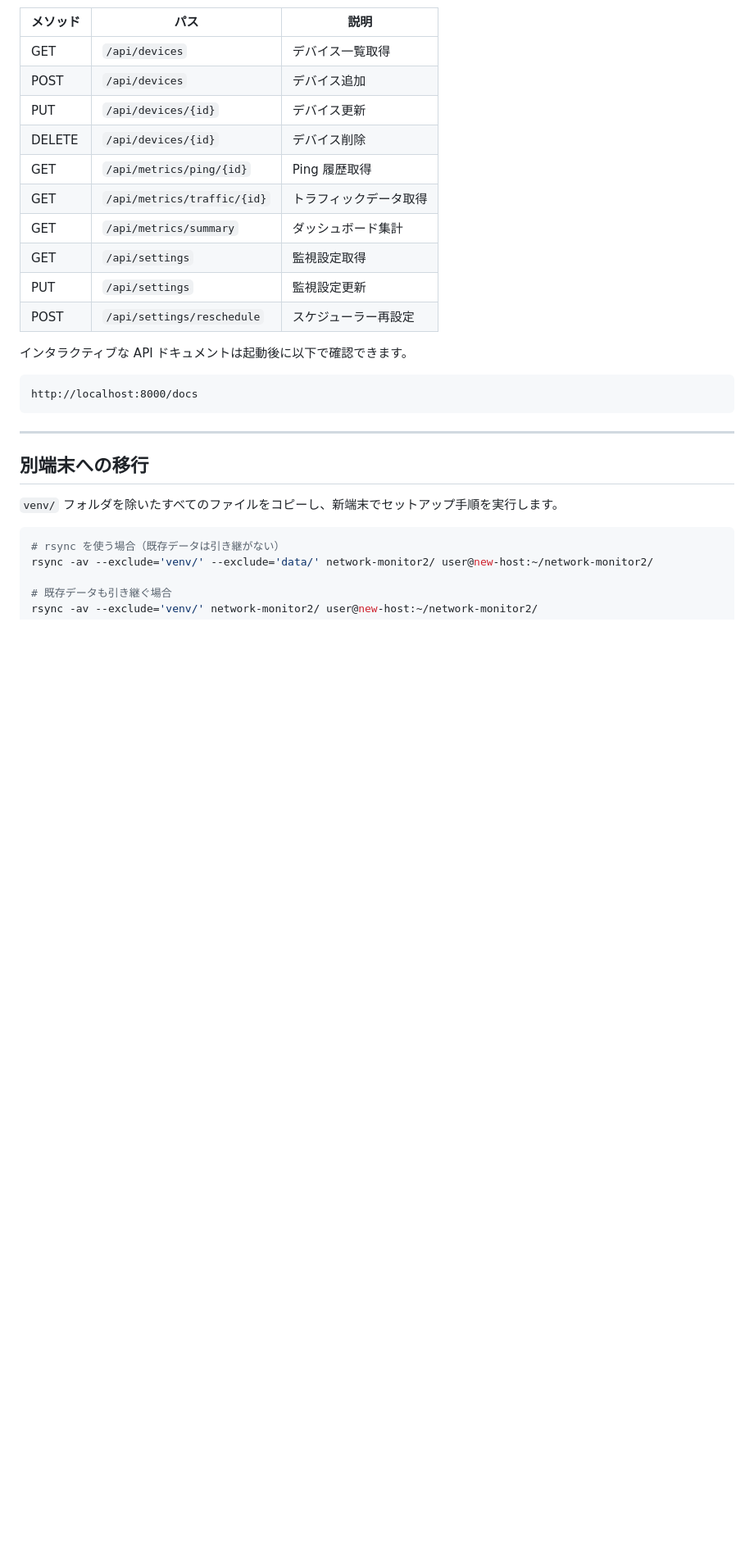
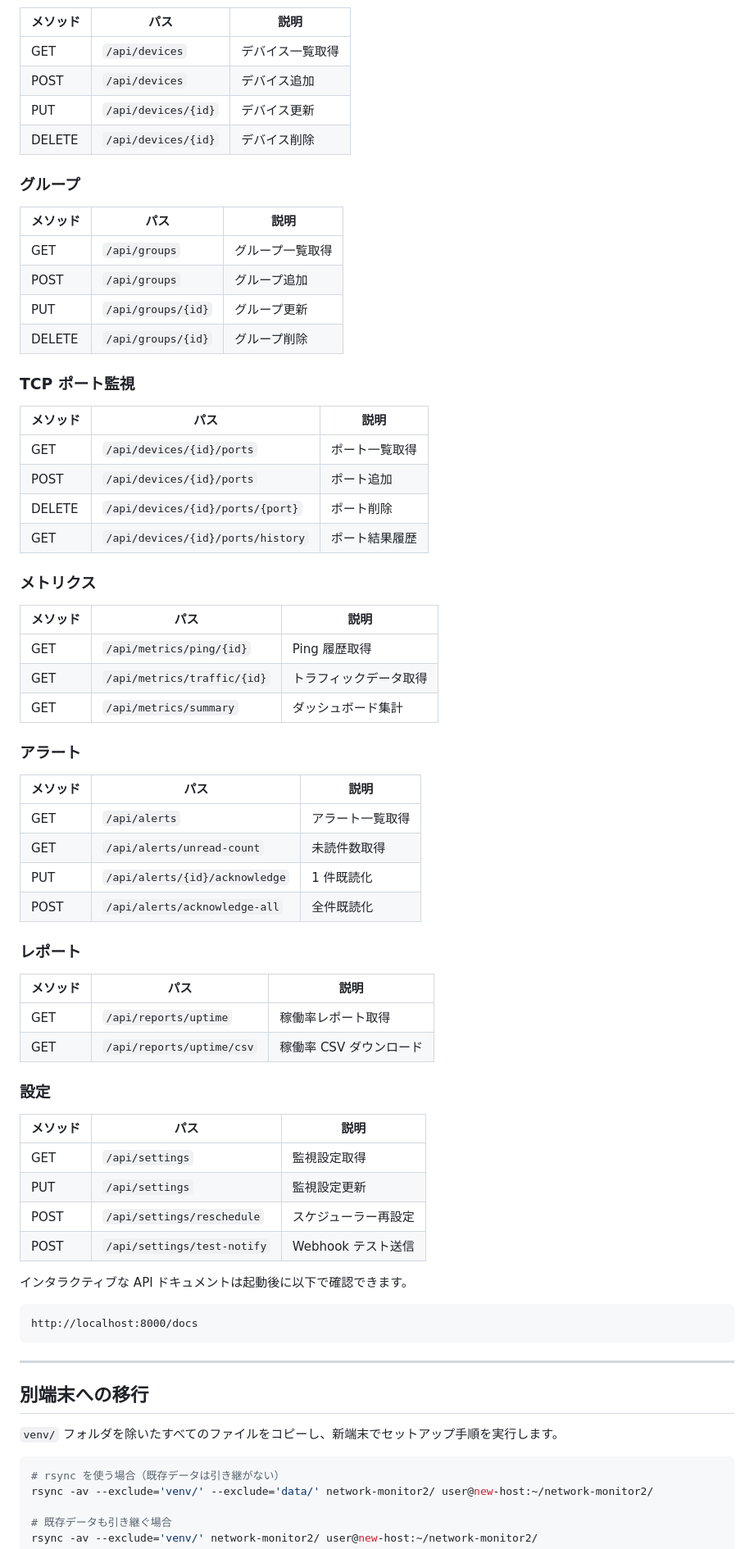
Before and after one commit to Shigeyukii/network-monitor2, a Markdown page: README.md, the part around one of its changes. Shown at 82% size. Rendered like a GitHub page; blank space fills up the shorter version.

```diff
--- a/README.md
+++ b/README.md
@@ -150,12 +215,57 @@ http://<サーバーの IP アドレス>:8000
 | POST | `/api/devices` | デバイス追加 |
 | PUT | `/api/devices/{id}` | デバイス更新 |
 | DELETE | `/api/devices/{id}` | デバイス削除 |
+
+### グループ
+
+| メソッド | パス | 説明 |
+|---|---|---|
+| GET | `/api/groups` | グループ一覧取得 |
+| POST | `/api/groups` | グループ追加 |
+| PUT | `/api/groups/{id}` | グループ更新 |
+| DELETE | `/api/groups/{id}` | グループ削除 |
+
+### TCP ポート監視
+
+| メソッド | パス | 説明 |
+|---|---|---|
+| GET | `/api/devices/{id}/ports` | ポート一覧取得 |
+| POST | `/api/devices/{id}/ports` | ポート追加 |
+| DELETE | `/api/devices/{id}/ports/{port}` | ポート削除 |
+| GET | `/api/devices/{id}/ports/history` | ポート結果履歴 |
+
+### メトリクス
+
+| メソッド | パス | 説明 |
+|---|---|---|
 | GET | `/api/metrics/ping/{id}` | Ping 履歴取得 |
 | GET | `/api/metrics/traffic/{id}` | トラフィックデータ取得 |
 | GET | `/api/metrics/summary` | ダッシュボード集計 |
+
+### アラート
+
+| メソッド | パス | 説明 |
+|---|---|---|
+| GET | `/api/alerts` | アラート一覧取得 |
+| GET | `/api/alerts/unread-count` | 未読件数取得 |
+| PUT | `/api/alerts/{id}/acknowledge` | 1 件既読化 |
+| POST | `/api/alerts/acknowledge-all` | 全件既読化 |
+
+### レポート
+
+| メソッド | パス | 説明 |
+|---|---|---|
+| GET | `/api/reports/uptime` | 稼働率レポート取得 |
+| GET | `/api/reports/uptime/csv` | 稼働率 CSV ダウンロード |
+
+### 設定
+
+| メソッド | パス | 説明 |
+|---|---|---|
 | GET | `/api/settings` | 監視設定取得 |
 | PUT | `/api/settings` | 監視設定更新 |
 | POST | `/api/settings/reschedule` | スケジューラー再設定 |
+| POST | `/api/settings/test-notify` | Webhook テスト送信 |
 
 インタラクティブな API ドキュメントは起動後に以下で確認できます。
 
```
Also changed, not shown: other parts of README.md (+97 -26 lines).
